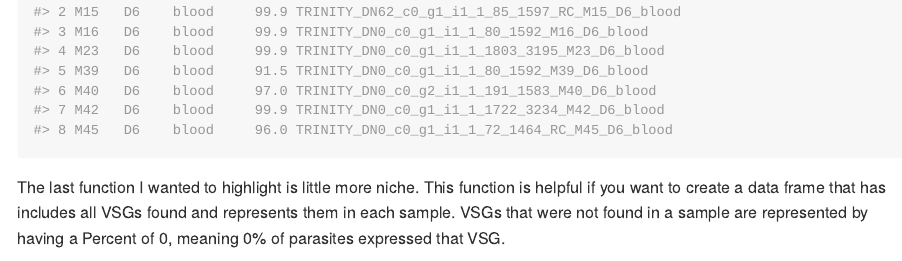
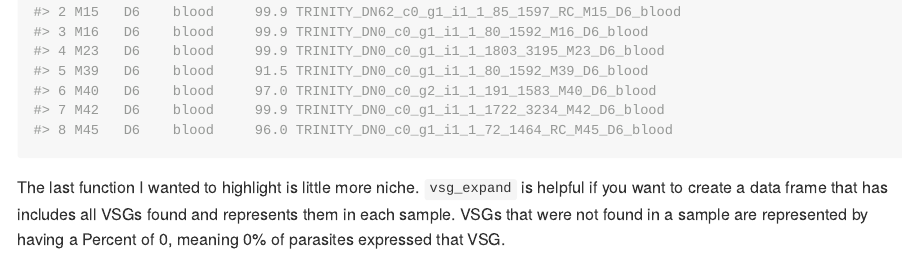
Before and after one commit to ABeav/vsgseqtools, an R Markdown document (README.Rmd): the page in a window 1100 px wide, from 2240 px down. The pictures show the output file README.md that the author committed with the source, drawn offline in the style of GitHub.

Commit message:
Readme typo

````diff
--- a/README.Rmd
+++ b/README.Rmd
@@ -75,7 +75,7 @@ results %>%
   select(mouse, day, tissue, Percent, VSG)
 ```
 
-The last function I wanted to highlight is little more niche. This function is helpful if you want to create a data frame that has includes all VSGs found and represents them in each sample. VSGs that were not found in a sample are represented by having a Percent of 0, meaning 0% of parasites expressed that VSG.
+The last function I wanted to highlight is little more niche. `vsg_expand` is helpful if you want to create a data frame that has includes all VSGs found and represents them in each sample. VSGs that were not found in a sample are represented by having a Percent of 0, meaning 0% of parasites expressed that VSG.
 
 ```{r}
  vsg_expand(results, "samplename", "VSG") %>%
````
Also changed, not shown: README.md.
